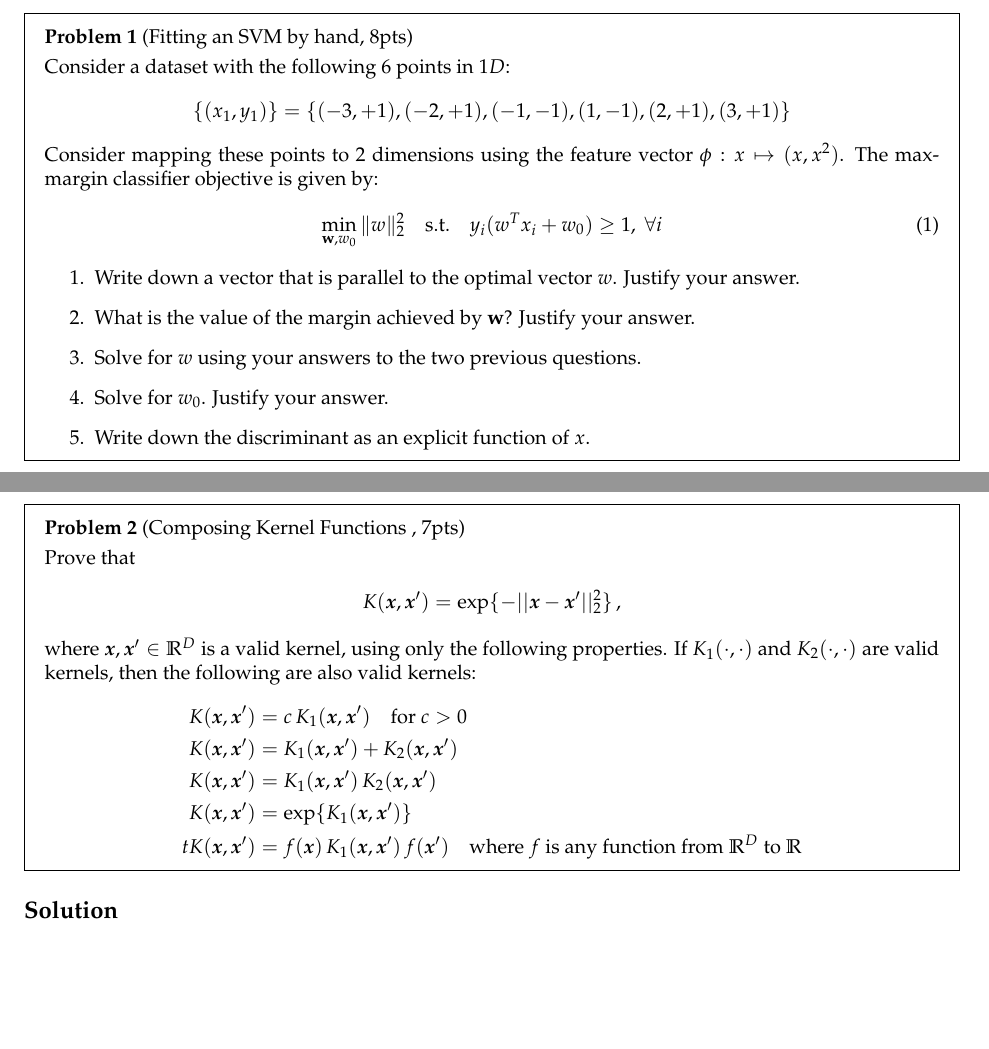
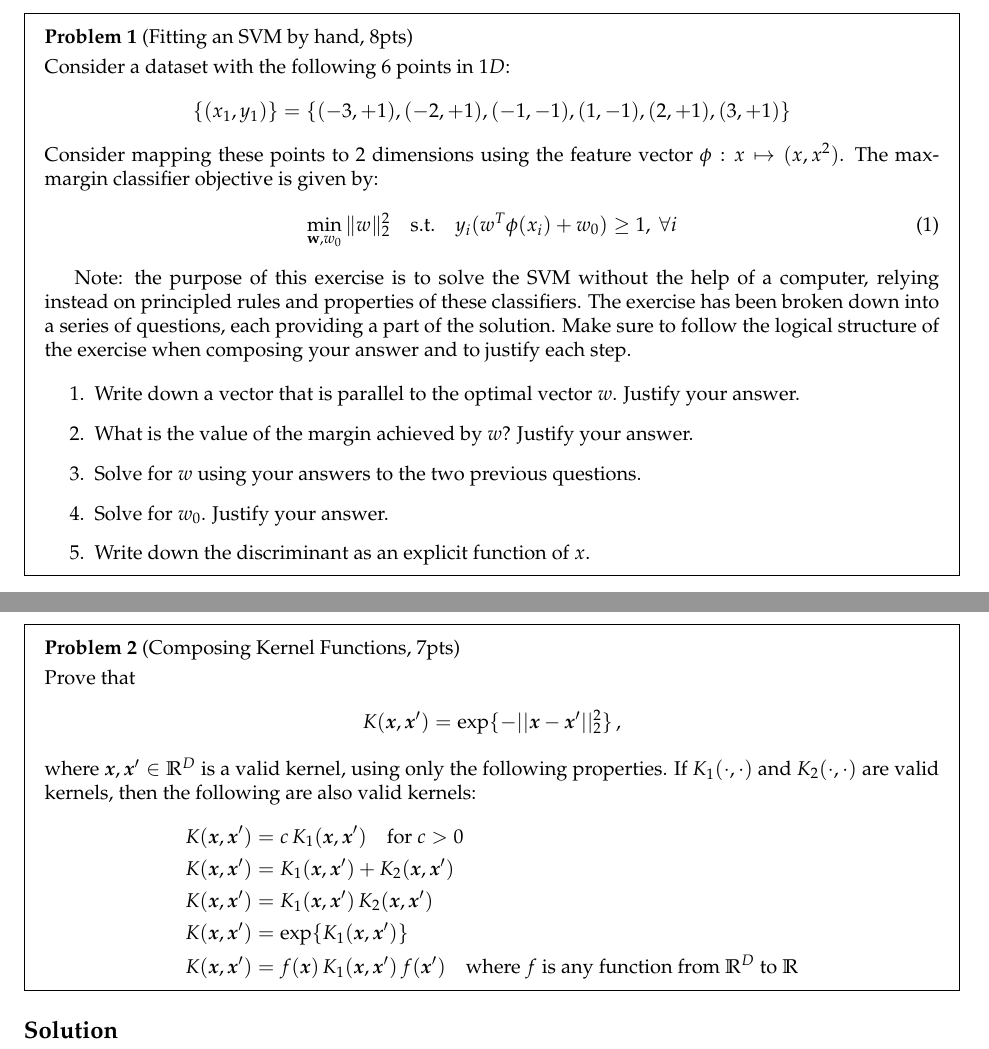
Before and after one commit to wec7/cs181-s16, a LaTeX problem sheet (homework3/homework3-svm.tex): two parts of pages 1 and 2 of 4, joined at a grey line, cut so that both start at the same text, the shorter picture padded with empty space. Compiled offline with pdfLaTeX.

Commit message:
fixing typos

```diff
--- a/homework3/homework3-svm.tex
+++ b/homework3/homework3-svm.tex
@@ -47,25 +47,34 @@
 {\Large Homework 3: SVM}\\
 \end{center}
 
-There is a mathematical component and a programming
-component to this homework. Please submit ONLY your PDF to Canvas, and push all of your work to your Github repository. If a question requires you to make any plots, like Problem 3, please include those in the writeup.
+There is a mathematical component and a programming component to this homework.
+Please submit ONLY your PDF to Canvas, and push all of your work to your Github
+repository. If a question requires you to make any plots, like Problem 3, please
+include those in the writeup.
 
 %%%%%%%%%%%%%%%%%%%%%%%%%%%%%%%%%%%%%%%%%%%%%
 % Problem 1
 %%%%%%%%%%%%%%%%%%%%%%%%%%%%%%%%%%%%%%%%%%%%%
 \begin{problem}[Fitting an SVM by hand, 8pts]
-Consider a dataset with the following 6 points in $1D$: \[\{(x_1, y_1)\} =\{(-3 , +1 ), (-2 , +1 ) , (-1,  -1 ), ( 1 , -1 ), ( 2 , +1 ), ( 3 , +1 )\}\] Consider mapping these points to $2$ dimensions using the
-feature vector $\phi : x \mapsto (x, x^2)$. The max-margin
-classifier objective is given by:
+Consider a dataset with the following 6 points in $1D$: \[\{(x_1, y_1)\} =\{(-3
+, +1 ), (-2 , +1 ) , (-1,  -1 ), ( 1 , -1 ), ( 2 , +1 ), ( 3 , +1 )\}\] Consider
+mapping these points to $2$ dimensions using the feature vector $\phi : x
+\mapsto (x, x^2)$. The max-margin classifier objective is given by:
 \begin{equation}
-  \min_{\mathbf{w}, w_0} \|w\|_2^2 \quad \text{s.t.} \quad y_i(w^T x_i + w_0)
+  \min_{\mathbf{w}, w_0} \|w\|_2^2 \quad \text{s.t.} \quad y_i(w^T\phi(x_i) + w_0)
   \geq 1,~\forall i
 \end{equation}
+
+Note: the purpose of this exercise is to solve the SVM without the help of a
+computer, relying instead on principled rules and properties of these
+classifiers. The exercise has been broken down into a series of questions, each
+providing a part of the solution. Make sure to follow the logical structure of
+the exercise when composing your answer and to justify each step.
 
 \begin{enumerate}
   \item Write down a vector that is parallel to the optimal vector $w$. Justify
     your answer.
-  \item What is the value of the margin achieved by $\mathbf{w}$? Justify your
+  \item What is the value of the margin achieved by $w$? Justify your
     answer.
   \item Solve for $w$ using your answers to the two previous questions.
   \item Solve for $w_0$. Justify your answer.
@@ -94,7 +103,7 @@ then the following are also valid kernels:
 	K(\boldx, \boldx') &= c\,K_1(\boldx, \boldx') \quad \text{for $c>0$}\\
 	K(\boldx, \boldx') &= K_1(\boldx, \boldx') + K_2(\boldx, \boldx')\\
 	K(\boldx, \boldx') &= K_1(\boldx, \boldx')\,K_2(\boldx, \boldx')\\
-	K(\boldx, \boldx') &= \exp\{ K_1(\boldx, \boldx') \}\\t
+	K(\boldx, \boldx') &= \exp\{ K_1(\boldx, \boldx') \}\\
   K(\boldx, \boldx') &= f(\boldx)\,K_1(\boldx, \boldx')\,f(\boldx') \quad
   \text{where $f$ is any function from~$\reals^D$ to $\reals$}
 \end{align*}
```
Also changed, not shown: homework3/homework3-svm.pdf, homework3/homework3-svm.tex (2 more changed lines).
